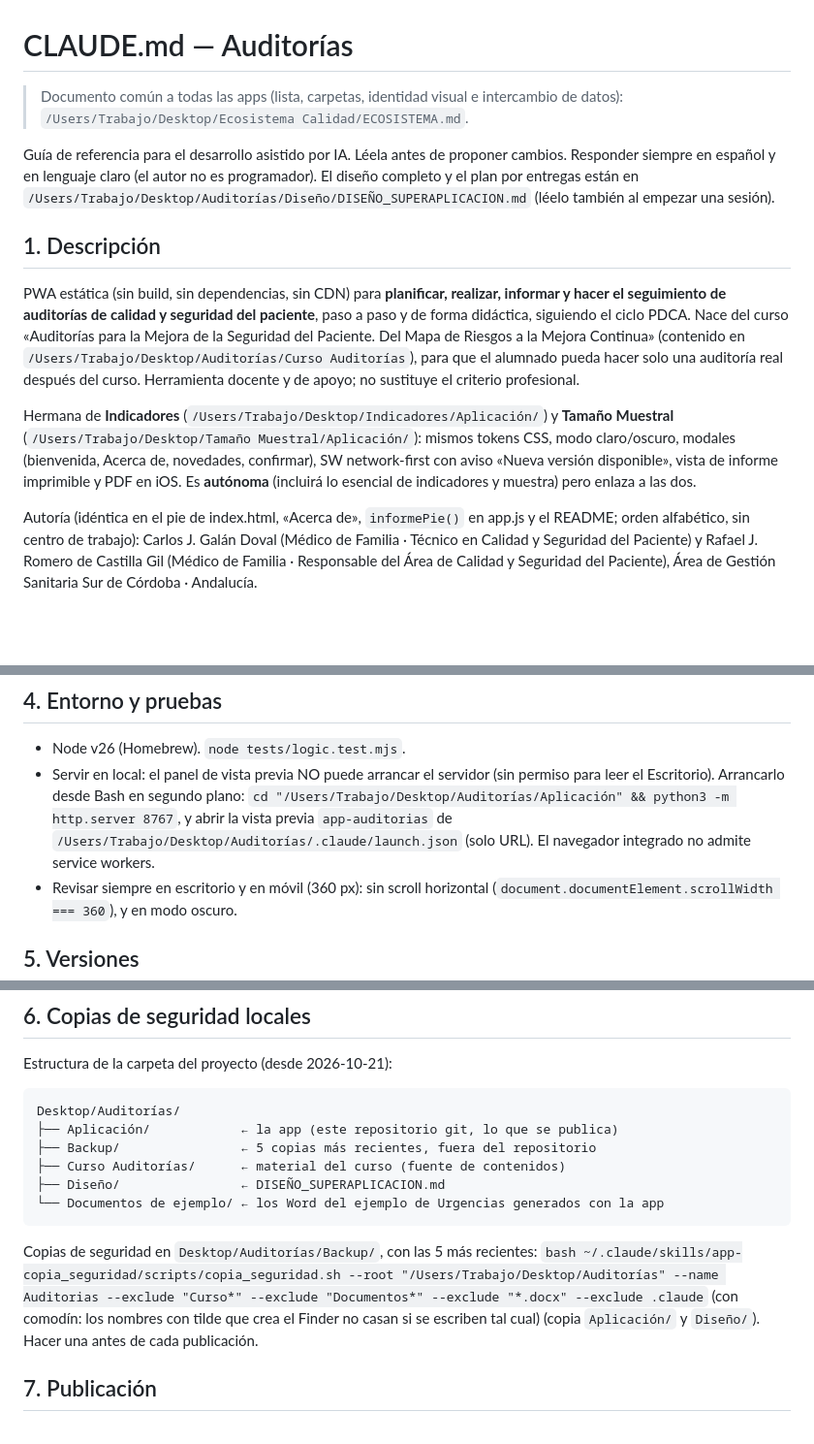
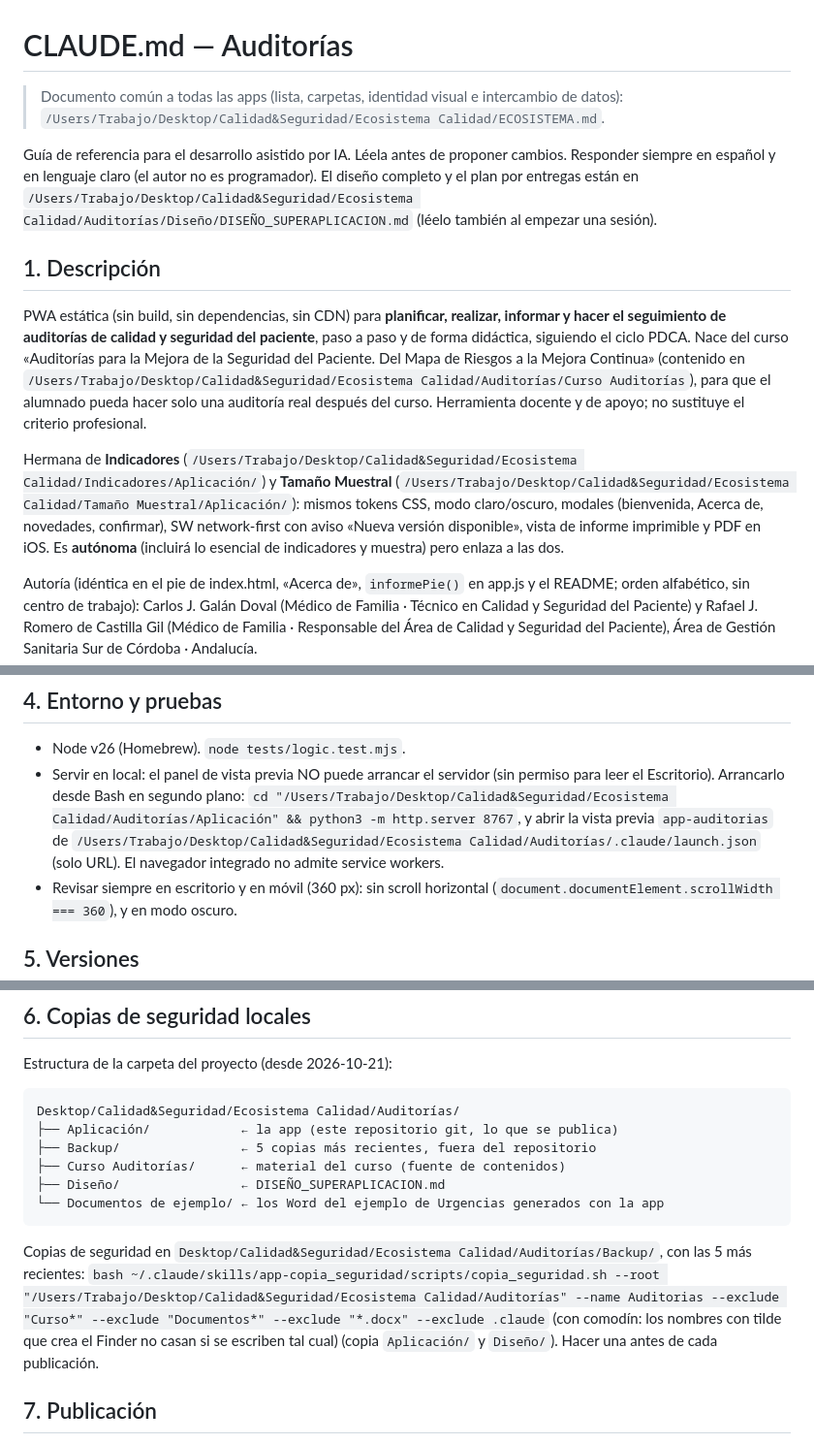
Before and after one commit to cjgaland/auditorias, a Markdown page: CLAUDE.md, 3 parts joined by grey strips. Shown at 97% size. Rendered like a GitHub page; blank space fills up the shorter version.

Commit message:
Actualiza rutas locales tras reorganizar el Escritorio
La carpeta del proyecto se ha movido a su bloque del Escritorio (23/10/2026).
Solo cambian rutas en CLAUDE.md; el código de la app no cambia.

Co-Authored-By: Claude Opus 5.5 <noreply@anthropic.com>

````diff
--- a/CLAUDE.md
+++ b/CLAUDE.md
@@ -1,13 +1,13 @@
 # CLAUDE.md — Auditorías
 
-> Documento común a todas las apps (lista, carpetas, identidad visual e intercambio de datos): `/Users/Trabajo/Desktop/Ecosistema Calidad/ECOSISTEMA.md`.
+> Documento común a todas las apps (lista, carpetas, identidad visual e intercambio de datos): `/Users/Trabajo/Desktop/Calidad&Seguridad/Ecosistema Calidad/ECOSISTEMA.md`.
 
-Guía de referencia para el desarrollo asistido por IA. Léela antes de proponer cambios. Responder siempre en español y en lenguaje claro (el autor no es programador). El diseño completo y el plan por entregas están en `/Users/Trabajo/Desktop/Auditorías/Diseño/DISEÑO_SUPERAPLICACION.md` (léelo también al empezar una sesión).
+Guía de referencia para el desarrollo asistido por IA. Léela antes de proponer cambios. Responder siempre en español y en lenguaje claro (el autor no es programador). El diseño completo y el plan por entregas están en `/Users/Trabajo/Desktop/Calidad&Seguridad/Ecosistema Calidad/Auditorías/Diseño/DISEÑO_SUPERAPLICACION.md` (léelo también al empezar una sesión).
 
 ## 1. Descripción
-PWA estática (sin build, sin dependencias, sin CDN) para **planificar, realizar, informar y hacer el seguimiento de auditorías de calidad y seguridad del paciente**, paso a paso y de forma didáctica, siguiendo el ciclo PDCA. Nace del curso «Auditorías para la Mejora de la Seguridad del Paciente. Del Mapa de Riesgos a la Mejora Continua» (contenido en `/Users/Trabajo/Desktop/Auditorías/Curso Auditorías`), para que el alumnado pueda hacer solo una auditoría real después del curso. Herramienta docente y de apoyo; no sustituye el criterio profesional.
+PWA estática (sin build, sin dependencias, sin CDN) para **planificar, realizar, informar y hacer el seguimiento de auditorías de calidad y seguridad del paciente**, paso a paso y de forma didáctica, siguiendo el ciclo PDCA. Nace del curso «Auditorías para la Mejora de la Seguridad del Paciente. Del Mapa de Riesgos a la Mejora Continua» (contenido en `/Users/Trabajo/Desktop/Calidad&Seguridad/Ecosistema Calidad/Auditorías/Curso Auditorías`), para que el alumnado pueda hacer solo una auditoría real después del curso. Herramienta docente y de apoyo; no sustituye el criterio profesional.
 
-Hermana de **Indicadores** (`/Users/Trabajo/Desktop/Indicadores/Aplicación/`) y **Tamaño Muestral** (`/Users/Trabajo/Desktop/Tamaño Muestral/Aplicación/`): mismos tokens CSS, modo claro/oscuro, modales (bienvenida, Acerca de, novedades, confirmar), SW network-first con aviso «Nueva versión disponible», vista de informe imprimible y PDF en iOS. Es **autónoma** (incluirá lo esencial de indicadores y muestra) pero enlaza a las dos.
+Hermana de **Indicadores** (`/Users/Trabajo/Desktop/Calidad&Seguridad/Ecosistema Calidad/Indicadores/Aplicación/`) y **Tamaño Muestral** (`/Users/Trabajo/Desktop/Calidad&Seguridad/Ecosistema Calidad/Tamaño Muestral/Aplicación/`): mismos tokens CSS, modo claro/oscuro, modales (bienvenida, Acerca de, novedades, confirmar), SW network-first con aviso «Nueva versión disponible», vista de informe imprimible y PDF en iOS. Es **autónoma** (incluirá lo esencial de indicadores y muestra) pero enlaza a las dos.
 
 Autoría (idéntica en el pie de index.html, «Acerca de», `informePie()` en app.js y el README; orden alfabético, sin centro de trabajo): Carlos J. Galán Doval (Médico de Familia · Técnico en Calidad y Seguridad del Paciente) y Rafael J. Romero de Castilla Gil (Médico de Familia · Responsable del Área de Calidad y Seguridad del Paciente), Área de Gestión Sanitaria Sur de Córdoba · Andalucía.
 
@@ -48,7 +48,7 @@ Autoría (idéntica en el pie de index.html, «Acerca de», `informePie()` en ap
 
 ## 4. Entorno y pruebas
 - Node v26 (Homebrew). `node tests/logic.test.mjs`.
-- Servir en local: el panel de vista previa NO puede arrancar el servidor (sin permiso para leer el Escritorio). Arrancarlo desde Bash en segundo plano: `cd "/Users/Trabajo/Desktop/Auditorías/Aplicación" && python3 -m http.server 8767`, y abrir la vista previa `app-auditorias` de `/Users/Trabajo/Desktop/Auditorías/.claude/launch.json` (solo URL). El navegador integrado no admite service workers.
+- Servir en local: el panel de vista previa NO puede arrancar el servidor (sin permiso para leer el Escritorio). Arrancarlo desde Bash en segundo plano: `cd "/Users/Trabajo/Desktop/Calidad&Seguridad/Ecosistema Calidad/Auditorías/Aplicación" && python3 -m http.server 8767`, y abrir la vista previa `app-auditorias` de `/Users/Trabajo/Desktop/Calidad&Seguridad/Ecosistema Calidad/Auditorías/.claude/launch.json` (solo URL). El navegador integrado no admite service workers.
 - Revisar siempre en escritorio y en móvil (360 px): sin scroll horizontal (`document.documentElement.scrollWidth === 360`), y en modo oscuro.
 
 ## 5. Versiones
@@ -57,15 +57,15 @@ Autoría (idéntica en el pie de index.html, «Acerca de», `informePie()` en ap
 ## 6. Copias de seguridad locales
 Estructura de la carpeta del proyecto (desde 2026-10-21):
 ```
-Desktop/Auditorías/
+Desktop/Calidad&Seguridad/Ecosistema Calidad/Auditorías/
 ├── Aplicación/            ← la app (este repositorio git, lo que se publica)
 ├── Backup/                ← 5 copias más recientes, fuera del repositorio
 ├── Curso Auditorías/      ← material del curso (fuente de contenidos)
 ├── Diseño/                ← DISEÑO_SUPERAPLICACION.md
 └── Documentos de ejemplo/ ← los Word del ejemplo de Urgencias generados con la app
 ```
-Copias de seguridad en `Desktop/Auditorías/Backup/`, con las 5 más recientes:
-`bash ~/.claude/skills/app-copia_seguridad/scripts/copia_seguridad.sh --root "/Users/Trabajo/Desktop/Auditorías" --name Auditorias --exclude "Curso*" --exclude "Documentos*" --exclude "*.docx" --exclude .claude` (con comodín: los nombres con tilde que crea el Finder no casan si se escriben tal cual) (copia `Aplicación/` y `Diseño/`). Hacer una antes de cada publicación.
+Copias de seguridad en `Desktop/Calidad&Seguridad/Ecosistema Calidad/Auditorías/Backup/`, con las 5 más recientes:
+`bash ~/.claude/skills/app-copia_seguridad/scripts/copia_seguridad.sh --root "/Users/Trabajo/Desktop/Calidad&Seguridad/Ecosistema Calidad/Auditorías" --name Auditorias --exclude "Curso*" --exclude "Documentos*" --exclude "*.docx" --exclude .claude` (con comodín: los nombres con tilde que crea el Finder no casan si se escriben tal cual) (copia `Aplicación/` y `Diseño/`). Hacer una antes de cada publicación.
 
 ## 7. Publicación
 Publicada el 2026-10-21 (v2026.06) con permiso del autor: repositorio público `cjgaland/auditorias`, GitHub Pages desde `main` (raíz): https://cjgaland.github.io/auditorias/. Enlazada desde Indicadores (v2026.04) y Tamaño Muestral (v2026.14). Enlaza a AMFE (https://cjgaland.github.io/amfe/, `L.URL_AMFE`) desde la portada y «Acerca de» desde v2026.08. «Traer de AMFE» en el Mapa de Riesgos desde v2026.09 (publicada el 2026-10-22). Enlaza a Flujograma (https://cjgaland.github.io/flujograma/, `L.URL_FLUJO`) y a DAFO · CAME (https://cjgaland.github.io/dafo/, `L.URL_DAFO`) desde la portada y «Acerca de» desde v2026.10 (aún sin «Traer de DAFO»). Enlaza a Mapa de Riesgos (https://cjgaland.github.io/mapa-riesgos/, `L.URL_MAPA`) y tiene «Traer de Mapa de Riesgos» desde v2026.11 (publicada el 2026-10-23). Cada nueva publicación (push) solo cuando el autor lo pida. Pasos por versión: copia de seguridad; entrada en `NOVEDADES` + `APP_VERSION`; mismos `?v=` en index.html; subir `CACHE_NAME` en sw.js; tests; commit en español terminado en `Co-Authored-By: Claude Opus 5.5 <noreply@anthropic.com>`; push.
````
